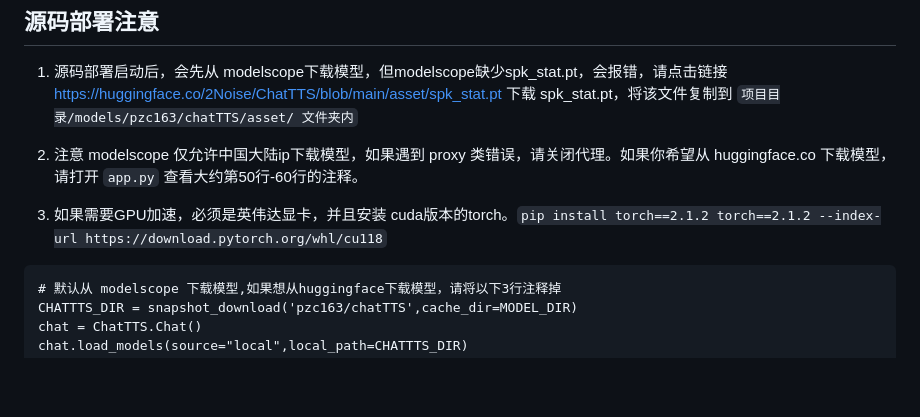
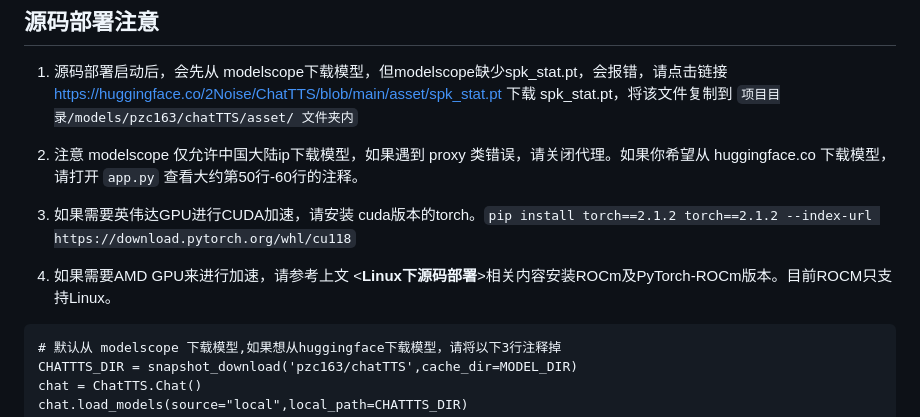
Before and after one commit to jianchang512/ChatTTS-ui, a Markdown page: README.md, the part around the change. Drawn GitHub-style; blank space fills up the shorter version.

Commit message:
Update README.md with ROCm
修正GPU加速及增加AMD GPU加速的相关描述内容。

````diff
--- a/README.md
+++ b/README.md
@@ -184,7 +184,9 @@ https://github.com/jianchang512/ChatTTS-ui/assets/3378335/43370012-68c3-495f-a1b
 
 2. 注意 modelscope 仅允许中国大陆ip下载模型，如果遇到 proxy 类错误，请关闭代理。如果你希望从 huggingface.co 下载模型，请打开 `app.py` 查看大约第50行-60行的注释。
 
-3. 如果需要GPU加速，必须是英伟达显卡，并且安装 cuda版本的torch。`pip install torch==2.1.2 torch==2.1.2 --index-url https://download.pytorch.org/whl/cu118`
+3. 如果需要英伟达GPU进行CUDA加速，请安装 cuda版本的torch。`pip install torch==2.1.2 torch==2.1.2 --index-url https://download.pytorch.org/whl/cu118`
+
+4. 如果需要AMD GPU来进行加速，请参考上文 <**Linux下源码部署**>相关内容安装ROCm及PyTorch-ROCm版本。目前ROCM只支持Linux。
 
 ```
 # 默认从 modelscope 下载模型,如果想从huggingface下载模型，请将以下3行注释掉
````
